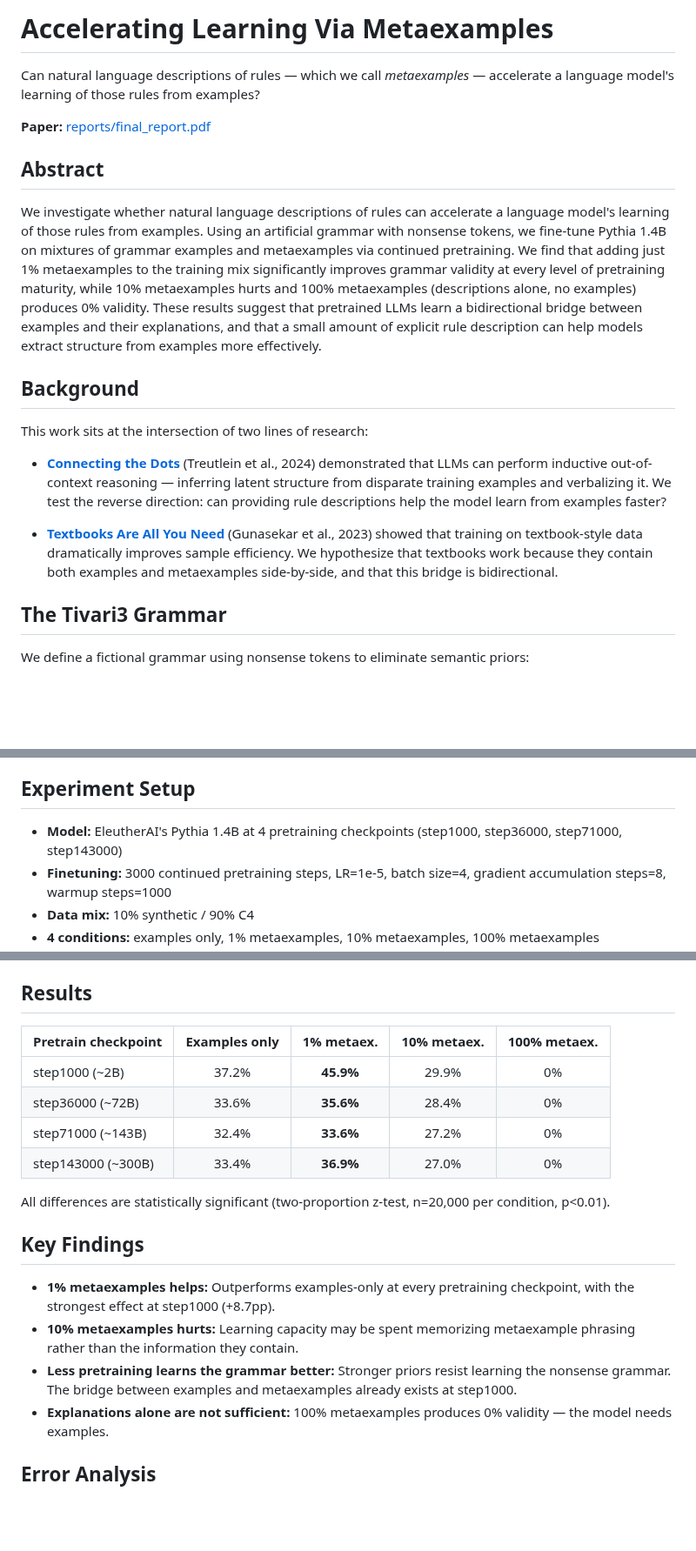
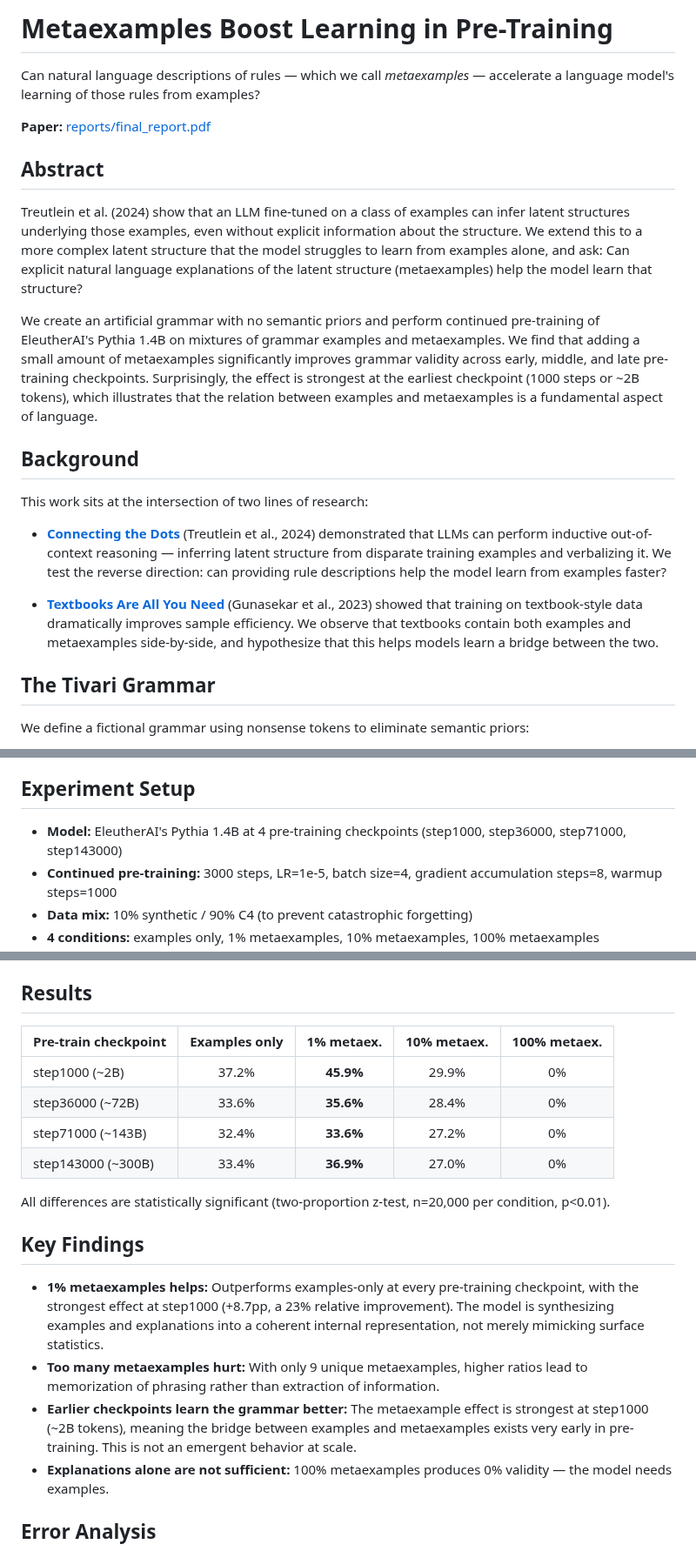
Before and after one commit to tractatus1889/hyperdata, a Markdown page: README.md, 3 parts joined by grey strips. Shown at 87% size. Drawn GitHub-style; blank space fills up the shorter version.

Commit message:
Update README to match current paper
Co-Authored-By: Claude Opus 4.6 <noreply@anthropic.com>

```diff
--- a/README.md
+++ b/README.md
@@ -1,4 +1,4 @@
-# Accelerating Learning Via Metaexamples
+# Metaexamples Boost Learning in Pre-Training
 
 Can natural language descriptions of rules — which we call *metaexamples* — accelerate a language model's learning of those rules from examples?
 
@@ -6,7 +6,9 @@ Can natural language descriptions of rules — which we call *metaexamples* —
 
 ## Abstract
 
-We investigate whether natural language descriptions of rules can accelerate a language model's learning of those rules from examples. Using an artificial grammar with nonsense tokens, we fine-tune Pythia 1.4B on mixtures of grammar examples and metaexamples via continued pretraining. We find that adding just 1% metaexamples to the training mix significantly improves grammar validity at every level of pretraining maturity, while 10% metaexamples hurts and 100% metaexamples (descriptions alone, no examples) produces 0% validity. These results suggest that pretrained LLMs learn a bidirectional bridge between examples and their explanations, and that a small amount of explicit rule description can help models extract structure from examples more effectively.
+Treutlein et al. (2024) show that an LLM fine-tuned on a class of examples can infer latent structures underlying those examples, even without explicit information about the structure. We extend this to a more complex latent structure that the model struggles to learn from examples alone, and ask: Can explicit natural language explanations of the latent structure (metaexamples) help the model learn that structure?
+
+We create an artificial grammar with no semantic priors and perform continued pre-training of EleutherAI's Pythia 1.4B on mixtures of grammar examples and metaexamples. We find that adding a small amount of metaexamples significantly improves grammar validity across early, middle, and late pre-training checkpoints. Surprisingly, the effect is strongest at the earliest checkpoint (1000 steps or ~2B tokens), which illustrates that the relation between examples and metaexamples is a fundamental aspect of language.
 
 ## Background
 
@@ -14,9 +16,9 @@ This work sits at the intersection of two lines of research:
 
 - [**Connecting the Dots**](https://arxiv.org/abs/2406.14546) (Treutlein et al., 2024) demonstrated that LLMs can perform inductive out-of-context reasoning — inferring latent structure from disparate training examples and verbalizing it. We test the reverse direction: can providing rule descriptions help the model learn from examples faster?
 
-- [**Textbooks Are All You Need**](https://arxiv.org/abs/2306.11644) (Gunasekar et al., 2023) showed that training on textbook-style data dramatically improves sample efficiency. We hypothesize that textbooks work because they contain both examples and metaexamples side-by-side, and that this bridge is bidirectional.
+- [**Textbooks Are All You Need**](https://arxiv.org/abs/2306.11644) (Gunasekar et al., 2023) showed that training on textbook-style data dramatically improves sample efficiency. We observe that textbooks contain both examples and metaexamples side-by-side, and hypothesize that this helps models learn a bridge between the two.
 
-## The Tivari3 Grammar
+## The Tivari Grammar
 
 We define a fictional grammar using nonsense tokens to eliminate semantic priors:
 
@@ -33,7 +37,7 @@ Examples:
 
 ## Experiment Setup
 
-- **Model:** EleutherAI's Pythia 1.4B at 4 pretraining checkpoints (step1000, step36000, step71000, step143000)
-- **Finetuning:** 3000 continued pretraining steps, LR=1e-5, batch size=4, gradient accumulation steps=8, warmup steps=1000
-- **Data mix:** 10% synthetic / 90% C4
+- **Model:** EleutherAI's Pythia 1.4B at 4 pre-training checkpoints (step1000, step36000, step71000, step143000)
+- **Continued pre-training:** 3000 steps, LR=1e-5, batch size=4, gradient accumulation steps=8, warmup steps=1000
+- **Data mix:** 10% synthetic / 90% C4 (to prevent catastrophic forgetting)
 - **4 conditions:** examples only, 1% metaexamples, 10% metaexamples, 100% metaexamples
@@ -41,7 +45,7 @@ Examples:
 
 ## Results
 
-| Pretrain checkpoint | Examples only | 1% metaex. | 10% metaex. | 100% metaex. |
+| Pre-train checkpoint | Examples only | 1% metaex. | 10% metaex. | 100% metaex. |
 |---------------------|:---:|:---:|:---:|:---:|
 | step1000 (~2B) | 37.2% | **45.9%** | 29.9% | 0% |
 | step36000 (~72B) | 33.6% | **35.6%** | 28.4% | 0% |
@@ -52,9 +56,9 @@ All differences are statistically significant (two-proportion z-test, n=20,000 p
 
 ## Key Findings
 
-- **1% metaexamples helps:** Outperforms examples-only at every pretraining checkpoint, with the strongest effect at step1000 (+8.7pp).
-- **10% metaexamples hurts:** Learning capacity may be spent memorizing metaexample phrasing rather than the information they contain.
-- **Less pretraining learns the grammar better:** Stronger priors resist learning the nonsense grammar. The bridge between examples and metaexamples already exists at step1000.
+- **1% metaexamples helps:** Outperforms examples-only at every pre-training checkpoint, with the strongest effect at step1000 (+8.7pp, a 23% relative improvement). The model is synthesizing examples and explanations into a coherent internal representation, not merely mimicking surface statistics.
+- **Too many metaexamples hurt:** With only 9 unique metaexamples, higher ratios lead to memorization of phrasing rather than extraction of information.
+- **Earlier checkpoints learn the grammar better:** The metaexample effect is strongest at step1000 (~2B tokens), meaning the bridge between examples and metaexamples exists very early in pre-training. This is not an emergent behavior at scale.
 - **Explanations alone are not sufficient:** 100% metaexamples produces 0% validity — the model needs examples.
 
 ## Error Analysis
```
Also changed, not shown: other parts of README.md (+6 -4 lines).
